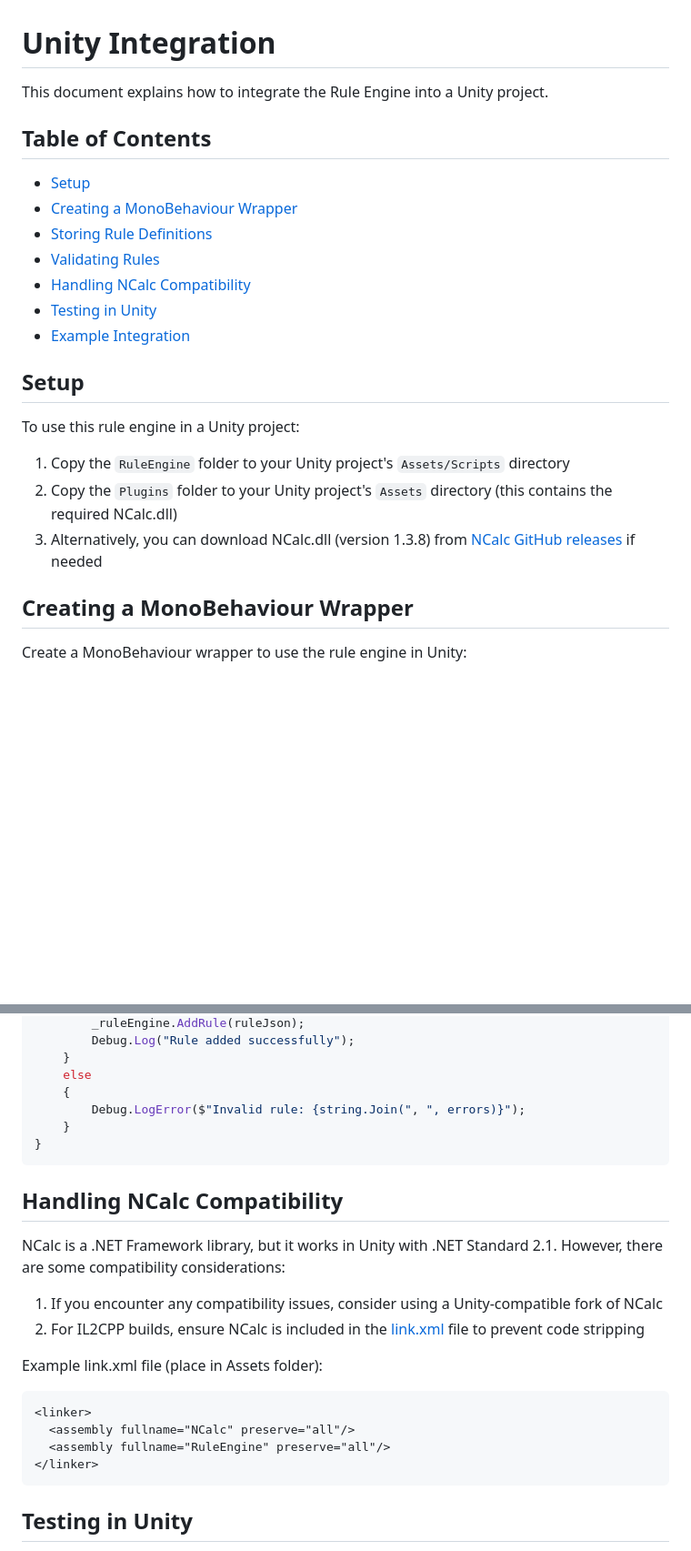
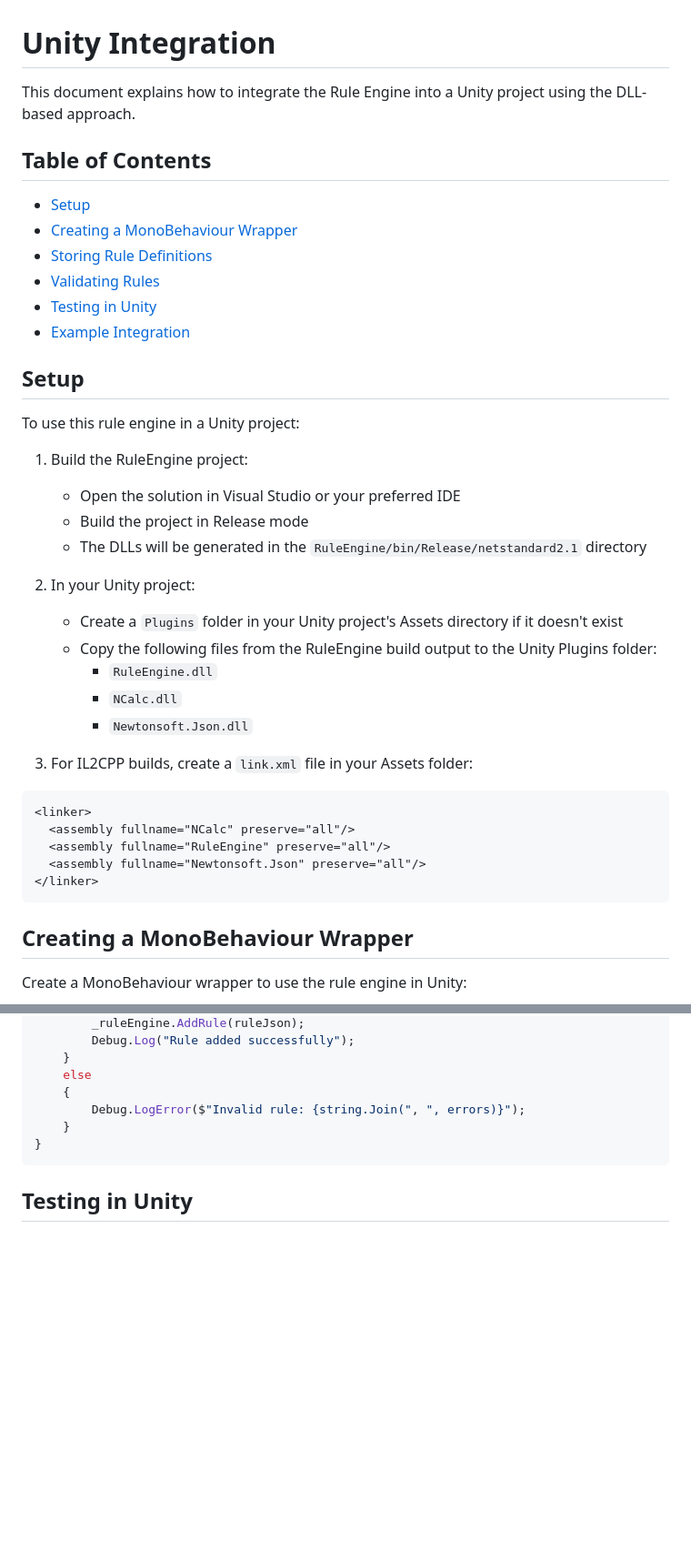
Before and after one commit to abhisheksubal/RulesE, a Markdown page: docs/unity-integration.md, 2 parts joined by grey strips. Shown: that part at 91% size. Drawn GitHub-style; blank space fills up the shorter version.

Commit message:
Updating documentation

````diff
--- a/docs/unity-integration.md
+++ b/docs/unity-integration.md
@@ -1,13 +1,12 @@
 # Unity Integration
 
-This document explains how to integrate the Rule Engine into a Unity project.
+This document explains how to integrate the Rule Engine into a Unity project using the DLL-based approach.
 
 ## Table of Contents
 - [Setup](#setup)
 - [Creating a MonoBehaviour Wrapper](#creating-a-monobehaviour-wrapper)
 - [Storing Rule Definitions](#storing-rule-definitions)
 - [Validating Rules](#validating-rules)
-- [Handling NCalc Compatibility](#handling-ncalc-compatibility)
 - [Testing in Unity](#testing-in-unity)
 - [Example Integration](#example-integration)
 
@@ -15,9 +14,26 @@ This document explains how to integrate the Rule Engine into a Unity project.
 
 To use this rule engine in a Unity project:
 
-1. Copy the `RuleEngine` folder to your Unity project's `Assets/Scripts` directory
-2. Copy the `Plugins` folder to your Unity project's `Assets` directory (this contains the required NCalc.dll)
-3. Alternatively, you can download NCalc.dll (version 1.3.8) from [NCalc GitHub releases](https://github.com/ncalc/ncalc/releases/tag/1.3.8) if needed
+1. Build the RuleEngine project:
+   - Open the solution in Visual Studio or your preferred IDE
+   - Build the project in Release mode
+   - The DLLs will be generated in the `RuleEngine/bin/Release/netstandard2.1` directory
+
+2. In your Unity project:
+   - Create a `Plugins` folder in your Unity project's Assets directory if it doesn't exist
+   - Copy the following files from the RuleEngine build output to the Unity Plugins folder:
+     - `RuleEngine.dll`
+     - `NCalc.dll`
+     - `Newtonsoft.Json.dll`
+
+3. For IL2CPP builds, create a `link.xml` file in your Assets folder:
+```xml
+<linker>
+  <assembly fullname="NCalc" preserve="all"/>
+  <assembly fullname="RuleEngine" preserve="all"/>
+  <assembly fullname="Newtonsoft.Json" preserve="all"/>
+</linker>
+```
 
 ## Creating a MonoBehaviour Wrapper
 
@@ -99,21 +115,6 @@ private void ValidateAndAddRule(string ruleJson)
 }
 ```
 
-## Handling NCalc Compatibility
-
-NCalc is a .NET Framework library, but it works in Unity with .NET Standard 2.1. However, there are some compatibility considerations:
-
-1. If you encounter any compatibility issues, consider using a Unity-compatible fork of NCalc
-2. For IL2CPP builds, ensure NCalc is included in the [link.xml](https://docs.unity3d.com/Manual/ManagedCodeStripping.html) file to prevent code stripping
-
-Example link.xml file (place in Assets folder):
-```xml
-<linker>
-  <assembly fullname="NCalc" preserve="all"/>
-  <assembly fullname="RuleEngine" preserve="all"/>
-</linker>
-```
-
 ## Testing in Unity
 
 1. Create a simple test script that loads and executes rules
````
Also changed, not shown: other parts of docs/unity-integration.md (+8 -0 lines).
